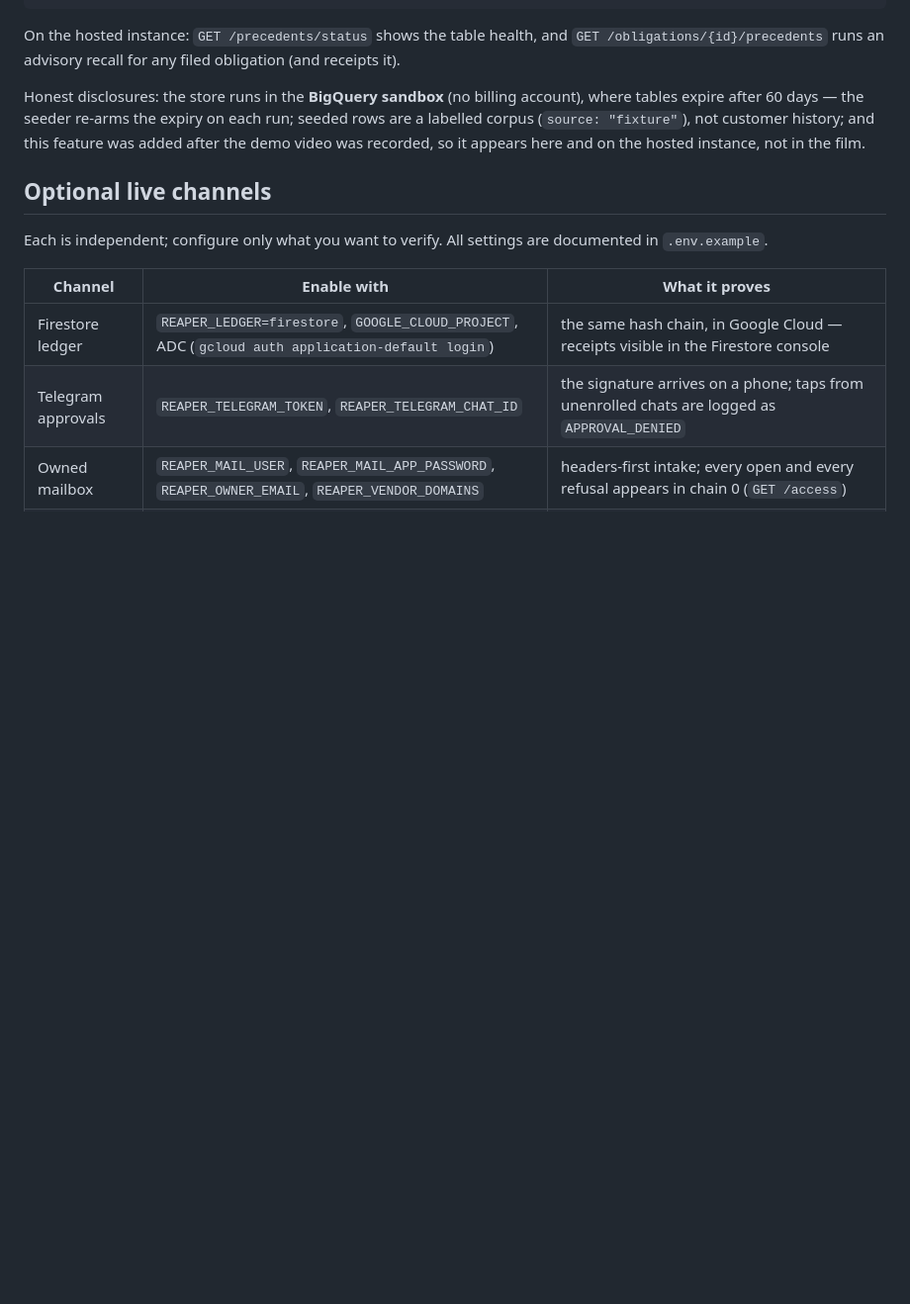
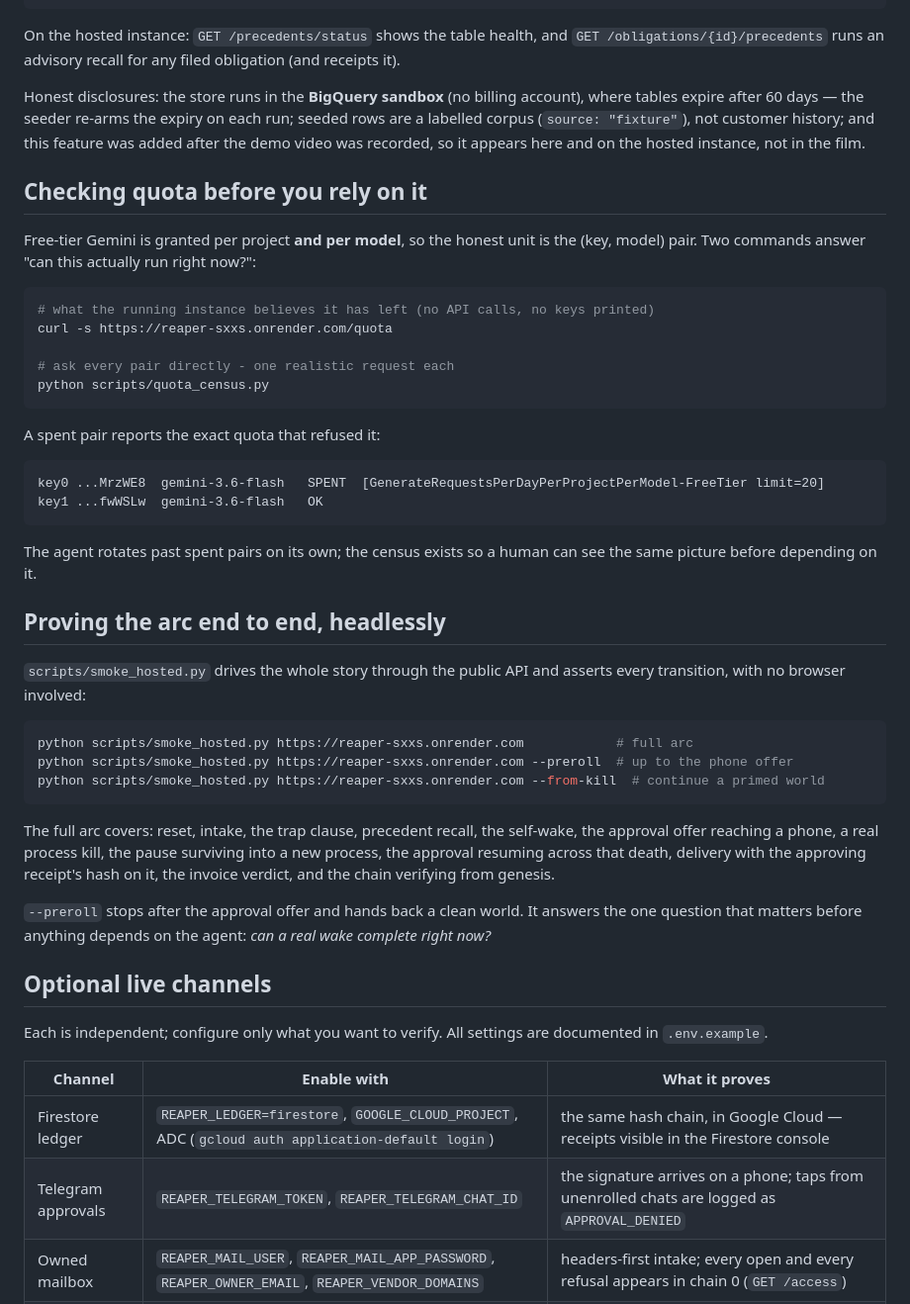
Before and after one commit to N-45div/Reaper, a Markdown page: TESTING.md, the part around the change. Shown at 99% size. GitHub-like rendering; blank space fills up the shorter version.

````diff
--- a/TESTING.md
+++ b/TESTING.md
@@ -208,6 +208,50 @@ each run; seeded rows are a labelled corpus (`source: "fixture"`), not
 customer history; and this feature was added after the demo video was
 recorded, so it appears here and on the hosted instance, not in the film.
 
+## Checking quota before you rely on it
+
+Free-tier Gemini is granted per project **and per model**, so the honest unit is
+the (key, model) pair. Two commands answer "can this actually run right now?":
+
+```bash
+# what the running instance believes it has left (no API calls, no keys printed)
+curl -s https://reaper-sxxs.onrender.com/quota
+
+# ask every pair directly - one realistic request each
+python scripts/quota_census.py
+```
+
+A spent pair reports the exact quota that refused it:
+
+```
+key0 ...MrzWE8  gemini-3.6-flash   SPENT  [GenerateRequestsPerDayPerProjectPerModel-FreeTier limit=20]
+key1 ...fwWSLw  gemini-3.6-flash   OK
+```
+
+The agent rotates past spent pairs on its own; the census exists so a human can
+see the same picture before depending on it.
+
+## Proving the arc end to end, headlessly
+
+`scripts/smoke_hosted.py` drives the whole story through the public API and
+asserts every transition, with no browser involved:
+
+```bash
+python scripts/smoke_hosted.py https://reaper-sxxs.onrender.com            # full arc
+python scripts/smoke_hosted.py https://reaper-sxxs.onrender.com --preroll  # up to the phone offer
+python scripts/smoke_hosted.py https://reaper-sxxs.onrender.com --from-kill  # continue a primed world
+```
+
+The full arc covers: reset, intake, the trap clause, precedent recall, the
+self-wake, the approval offer reaching a phone, a real process kill, the pause
+surviving into a new process, the approval resuming across that death, delivery
+with the approving receipt's hash on it, the invoice verdict, and the chain
+verifying from genesis.
+
+`--preroll` stops after the approval offer and hands back a clean world. It
+answers the one question that matters before anything depends on the agent:
+*can a real wake complete right now?*
+
 ## Optional live channels
 
 Each is independent; configure only what you want to verify. All settings are
````
Also changed, not shown: ARCHITECTURE.md (+73 -0 lines).
